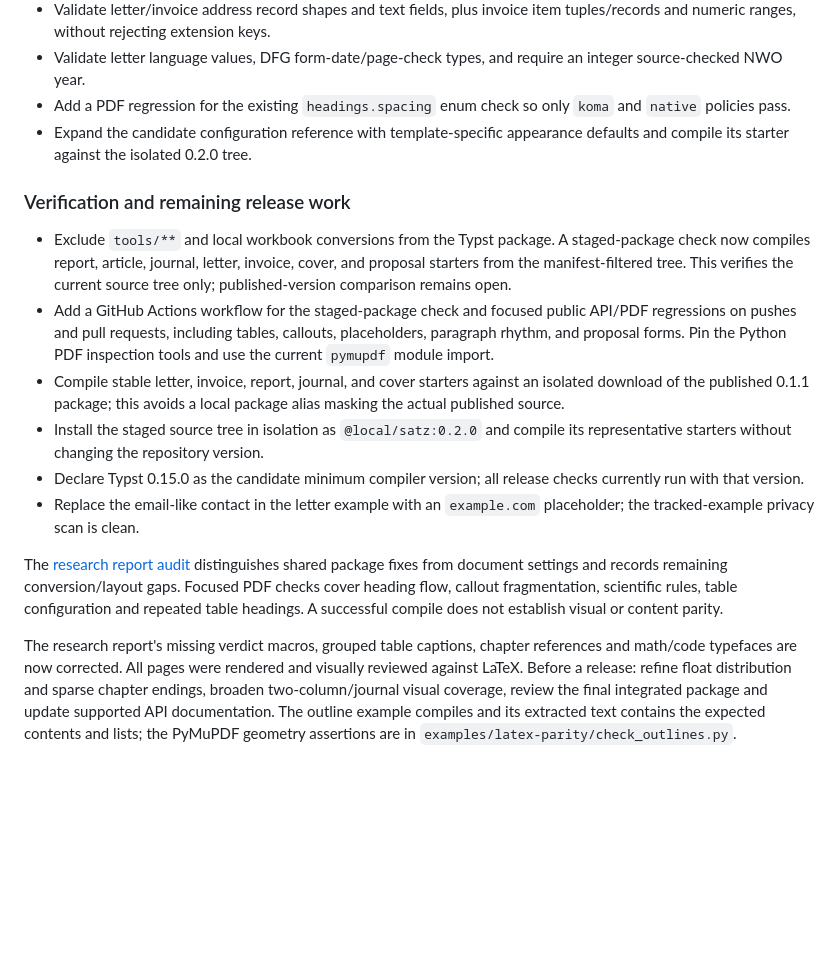
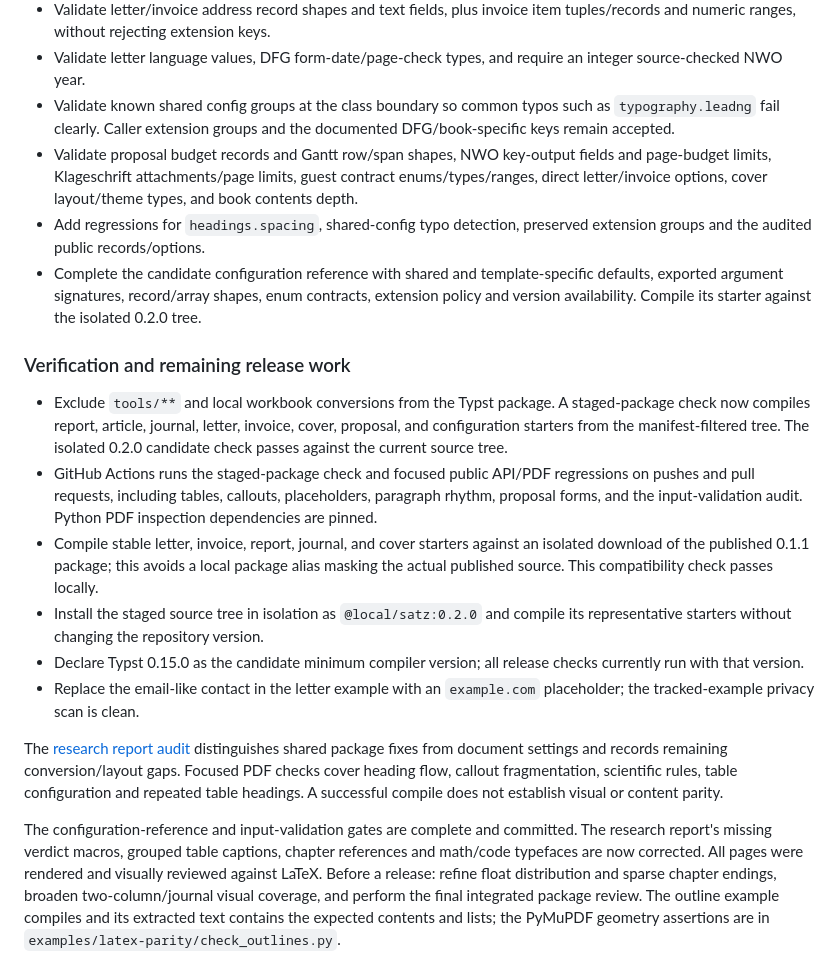
Before and after one commit to kylekahraman/satz, a Markdown page: CHANGELOG.md, the part around the change. Drawn GitHub-style; blank space fills up the shorter version.

Commit message:
Record config and validation release work

```diff
--- a/CHANGELOG.md
+++ b/CHANGELOG.md
@@ -92,24 +92,34 @@ release announcement or a claim of complete LaTeX/KOMA-Script parity.
   item tuples/records and numeric ranges, without rejecting extension keys.
 - Validate letter language values, DFG form-date/page-check types, and require
   an integer source-checked NWO year.
-- Add a PDF regression for the existing `headings.spacing` enum check so only
-  `koma` and `native` policies pass.
-- Expand the candidate configuration reference with template-specific
-  appearance defaults and compile its starter against the isolated 0.2.0 tree.
+- Validate known shared config groups at the class boundary so common typos
+  such as `typography.leadng` fail clearly. Caller extension groups and the
+  documented DFG/book-specific keys remain accepted.
+- Validate proposal budget records and Gantt row/span shapes, NWO key-output
+  fields and page-budget limits, Klageschrift attachments/page limits, guest
+  contract enums/types/ranges, direct letter/invoice options, cover layout/theme
+  types, and book contents depth.
+- Add regressions for `headings.spacing`, shared-config typo detection,
+  preserved extension groups and the audited public records/options.
+- Complete the candidate configuration reference with shared and
+  template-specific defaults, exported argument signatures, record/array
+  shapes, enum contracts, extension policy and version availability. Compile
+  its starter against the isolated 0.2.0 tree.
 
 ### Verification and remaining release work
 
 - Exclude `tools/**` and local workbook conversions from the Typst package.
   A staged-package check now compiles report, article, journal, letter, invoice,
-  cover, and proposal starters from the manifest-filtered tree. This verifies
-  the current source tree only; published-version comparison remains open.
-- Add a GitHub Actions workflow for the staged-package check and focused public
-  API/PDF regressions on pushes and pull requests, including tables, callouts,
-  placeholders, paragraph rhythm, and proposal forms. Pin the Python PDF
-  inspection tools and use the current `pymupdf` module import.
+  cover, proposal, and configuration starters from the manifest-filtered tree. The isolated
+  0.2.0 candidate check passes against the current source tree.
+- GitHub Actions runs the staged-package check and focused public API/PDF
+  regressions on pushes and pull requests, including tables, callouts,
+  placeholders, paragraph rhythm, proposal forms, and the input-validation
+  audit. Python PDF inspection dependencies are pinned.
 - Compile stable letter, invoice, report, journal, and cover starters against
   an isolated download of the published 0.1.1 package; this avoids a local
-  package alias masking the actual published source.
+  package alias masking the actual published source. This compatibility check
+  passes locally.
 - Install the staged source tree in isolation as `@local/satz:0.2.0` and
   compile its representative starters without changing the repository version.
 - Declare Typst 0.15.0 as the candidate minimum compiler version; all release
@@ -123,10 +133,11 @@ gaps. Focused PDF checks cover heading flow, callout fragmentation, scientific
 rules, table configuration and repeated table headings. A successful compile
 does not establish visual or content parity.
 
-The research report's missing verdict macros, grouped table captions, chapter
-references and math/code typefaces are now corrected. All pages were rendered
-and visually reviewed against LaTeX. Before a release: refine float distribution
-and sparse chapter endings, broaden two-column/journal visual coverage, review
-the final integrated package and update supported API documentation. The outline
+The configuration-reference and input-validation gates are complete and
+committed. The research report's missing verdict macros, grouped table captions,
+chapter references and math/code typefaces are now corrected. All pages were
+rendered and visually reviewed against LaTeX. Before a release: refine float
+distribution and sparse chapter endings, broaden two-column/journal visual
+coverage, and perform the final integrated package review. The outline
 example compiles and its extracted text contains the expected contents and lists;
 the PyMuPDF geometry assertions are in `examples/latex-parity/check_outlines.py`.
```
